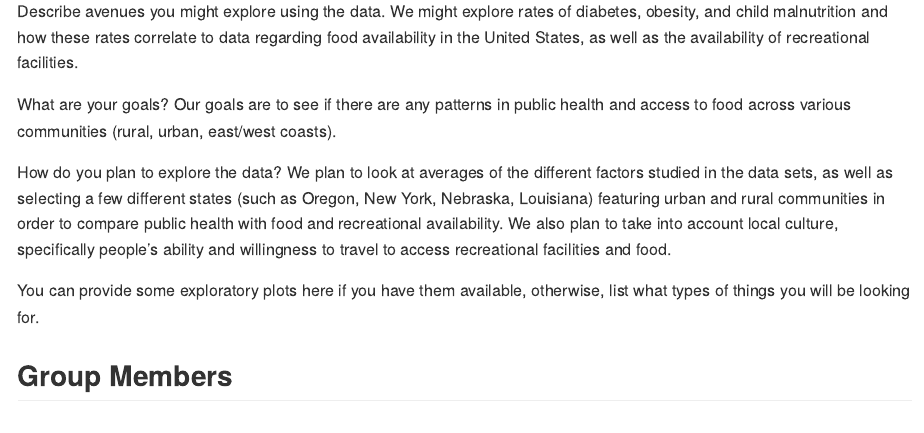
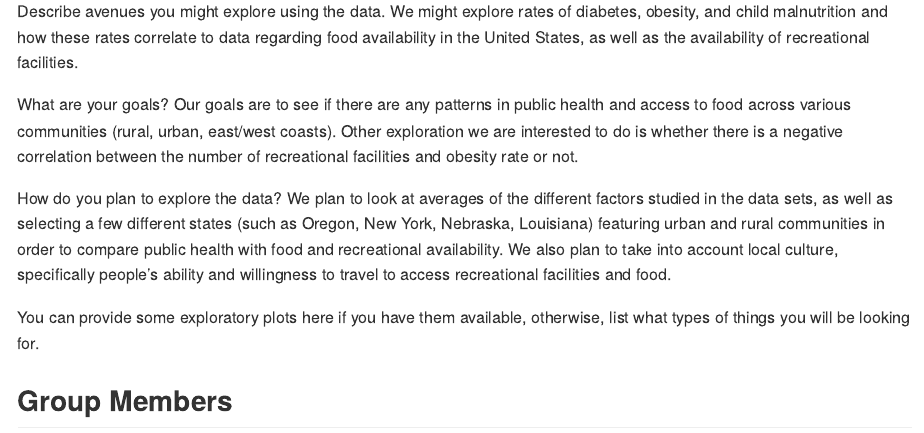
Before and after one commit to stat850-unl/08-project-proposal-alyssa-kuljit-rene, an R Markdown document (README.Rmd): the page in a window 1100 px wide, from 890 px down. Rendered offline with R 4.5, knitr and Pandoc, with nearby package versions; some code elsewhere in the file could not run offline.

Commit message:
Added a statement to 'GOALS' section regarding recreation facilities and obesity rate.

```diff
--- a/README.Rmd
+++ b/README.Rmd
@@ -49,7 +49,7 @@ Describe avenues you might explore using the data.
 We might explore rates of diabetes, obesity, and child malnutrition and how these rates correlate to data regarding food availability in the United States, as well as the availability of recreational facilities.
 
 What are your goals?
-Our goals are to see if there are any patterns in public health and access to food across various communities (rural, urban, east/west coasts).
+Our goals are to see if there are any patterns in public health and access to food across various communities (rural, urban, east/west coasts). Other exploration we are interested to do is whether there is a negative correlation between the number of recreational facilities and obesity rate or not.
 
 How do you plan to explore the data?
 We plan to look at averages of the different factors studied in the data sets, as well as selecting a few different states (such as Oregon, New York, Nebraska, Louisiana) featuring urban and rural communities in order to compare public health with food and recreational availability. We also plan to take into account local culture, specifically people's ability and willingness to travel to access recreational facilities and food.
```
